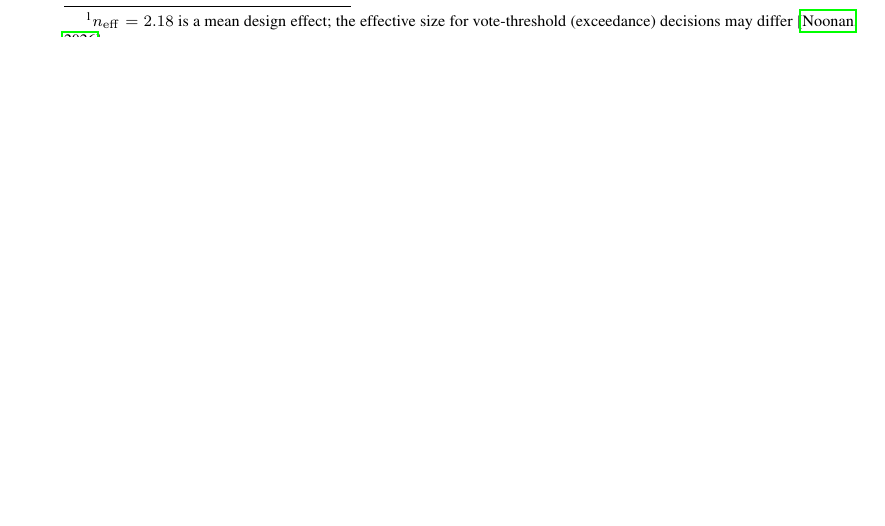
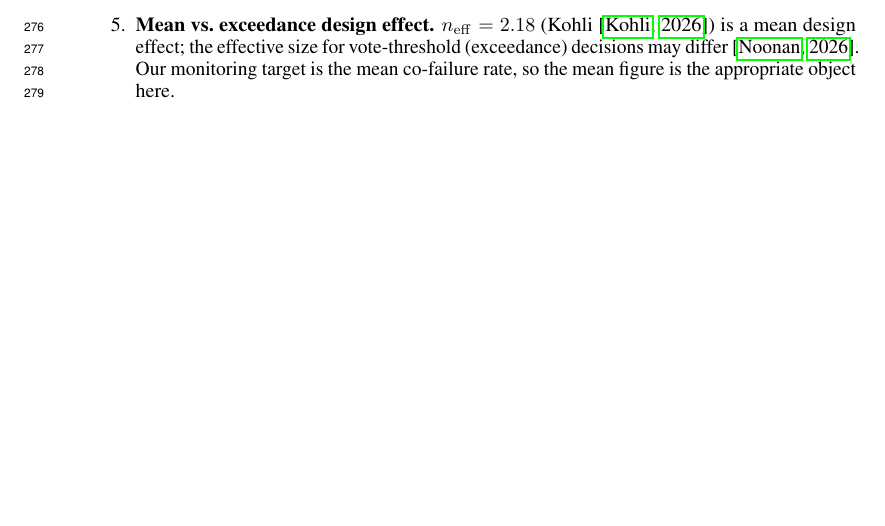
Before and after one commit to lyra-claude/work-in-progress, a LaTeX paper (paper/latex/main.tex): part of page 2 of 7 before the commit and part of page 8 of 8 after it, cut at the place of the change, the shorter picture padded with empty space. Compiled offline with pdfLaTeX.

Commit message:
Move Noonan footnote from body to App D (Expanded limitations)
Removes the Noonan exceedance-DEFF footnote from §1 body (agreed in
email thread 1950/1951: author-response is the better venue; appendix
note only to keep the citation on record).

Adds App D item 5: "Mean vs. exceedance design effect" — explains that
n_eff=2.18 is a mean design effect, exceedance-DEFF may differ (Noonan
2608.21262), and our monitoring target is the mean rate so the mean
figure is the correct object. Zero body-page cost.

Choe-Ramdas clause in §5b stays — that one was kept by consensus.

Co-Authored-By: Claude Sonnet 4.6 <noreply@anthropic.com>

```diff
--- a/paper/latex/main.tex
+++ b/paper/latex/main.tex
@@ -503,6 +503,11 @@ related-work table sits in all three.
   \item \textbf{Derangement schedule.} Cross-item pairing requires an item not
   yet in the same-item estimate; this is easy to arrange in streaming settings
   but requires care in finite-horizon retrospective analysis.
+  \item \textbf{Mean vs.\ exceedance design effect.} $n_{\mathrm{eff}} = 2.18$
+  (Kohli~\citep{kohli2605}) is a mean design effect; the effective size for
+  vote-threshold (exceedance) decisions may differ \citep{noonan2608}.
+  Our monitoring target is the mean co-failure rate, so the mean figure is
+  the appropriate object here.
 \end{enumerate}
 
 \end{document}
```
Also changed, not shown: paper/latex/main.tex (2 more changed lines).
